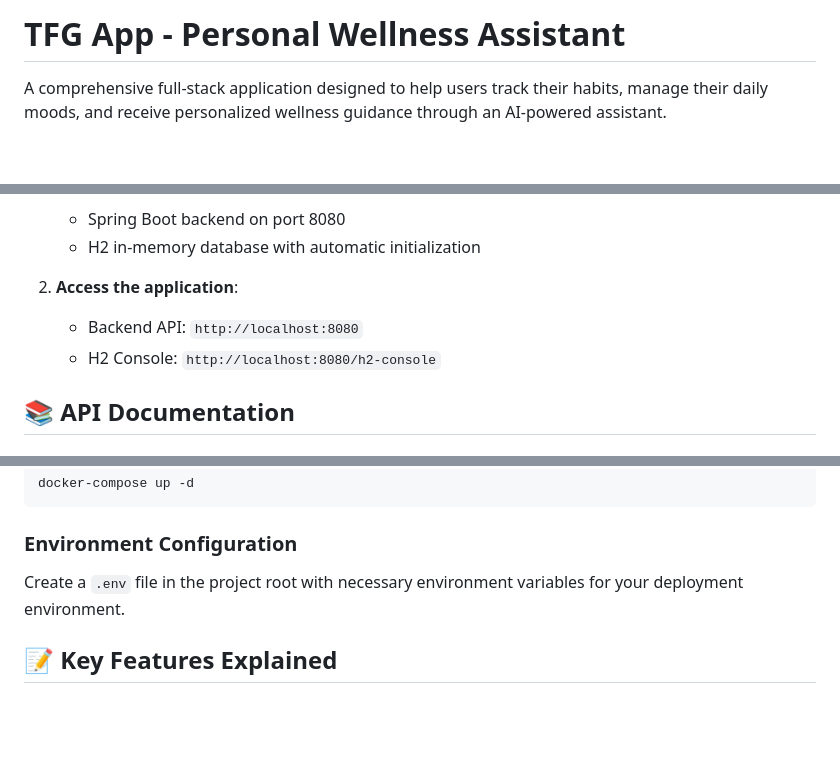
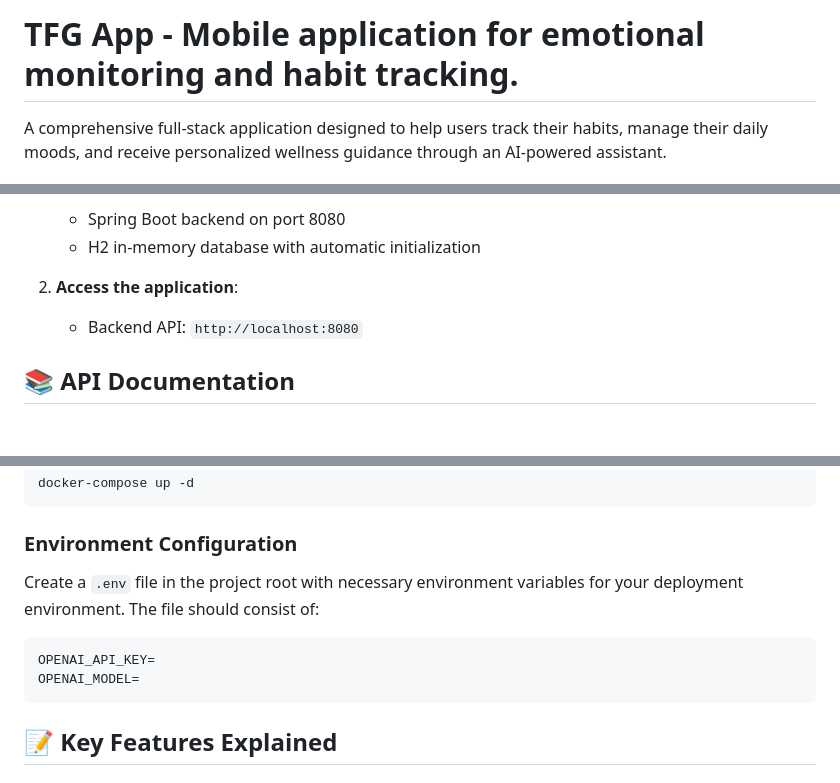
Before and after one commit to pablomeendez/tfg-app, a Markdown page: README.md, 3 parts joined by grey strips. Drawn GitHub-style; blank space fills up the shorter version.

````diff
--- a/README.md
+++ b/README.md
@@ -1,4 +1,4 @@
-# TFG App - Personal Wellness Assistant
+# TFG App - Mobile application for emotional monitoring and habit tracking.
 
 A comprehensive full-stack application designed to help users track their habits, manage their daily moods, and receive personalized wellness guidance through an AI-powered assistant.
 
@@ -182,7 +182,6 @@ Then scan the QR code with your phone or use an emulator.
 
 2. **Access the application**:
    - Backend API: `http://localhost:8080`
-   - H2 Console: `http://localhost:8080/h2-console`
 
 ## 📚 API Documentation
 
@@ -250,7 +249,12 @@ docker-compose up -d
 
 ### Environment Configuration
 
-Create a `.env` file in the project root with necessary environment variables for your deployment environment.
+Create a `.env` file in the project root with necessary environment variables for your deployment environment. The file should consist of:
+
+```bash
+OPENAI_API_KEY=
+OPENAI_MODEL=
+```
 
 ## 📝 Key Features Explained
 
````
